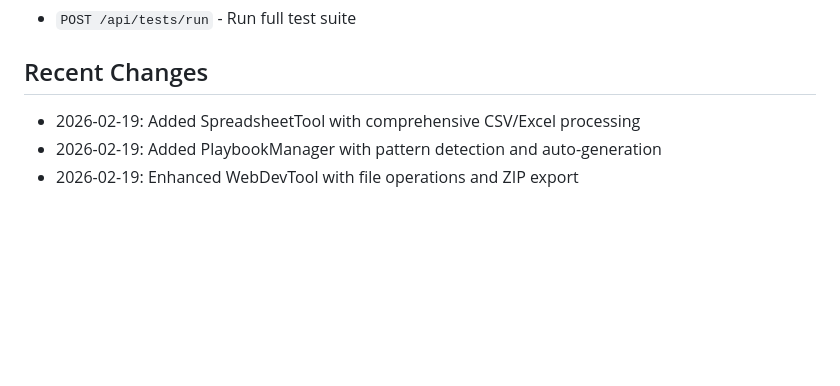
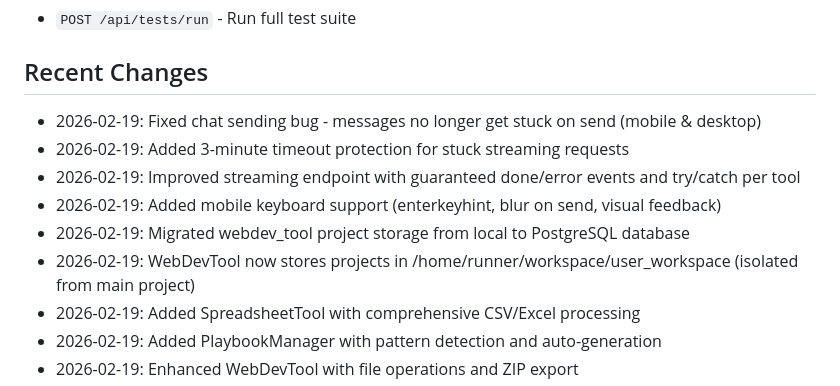
Before and after one commit to dugongyete-ui/agent-manus, a Markdown page: replit.md, the part around the change. Drawn GitHub-style; blank space fills up the shorter version.

Commit message:
Update project documentation with recent changes and improvements
Update replit.md to reflect recent changes including bug fixes, new features, and database migration for webdev projects.

Replit-Commit-Author: Agent
Replit-Commit-Session-Id: d79d6bac-cd5f-4099-86fe-e73e069fd17a
Replit-Commit-Checkpoint-Type: intermediate_checkpoint
Replit-Commit-Event-Id: ebed343d-0e92-417c-8451-b3b39e37bb71
Replit-Commit-Screenshot-Url: https://storage.googleapis.com/screenshot-production-us-central1/f200d2a8-6c2d-4d37-9adc-4ef3e90d7ed3/d79d6bac-cd5f-4099-86fe-e73e069fd17a/73Egqu0
Replit-Helium-Checkpoint-Created: true

```diff
--- a/replit.md
+++ b/replit.md
@@ -106,6 +106,12 @@ Protocol server for standardized communication with external model providers.
 - `POST /api/tests/run` - Run full test suite
 
 ## Recent Changes
+- 2026-02-19: Fixed chat sending bug - messages no longer get stuck on send (mobile & desktop)
+- 2026-02-19: Added 3-minute timeout protection for stuck streaming requests
+- 2026-02-19: Improved streaming endpoint with guaranteed done/error events and try/catch per tool
+- 2026-02-19: Added mobile keyboard support (enterkeyhint, blur on send, visual feedback)
+- 2026-02-19: Migrated webdev_tool project storage from local to PostgreSQL database
+- 2026-02-19: WebDevTool now stores projects in /home/runner/workspace/user_workspace (isolated from main project)
 - 2026-02-19: Added SpreadsheetTool with comprehensive CSV/Excel processing
 - 2026-02-19: Added PlaybookManager with pattern detection and auto-generation
 - 2026-02-19: Enhanced WebDevTool with file operations and ZIP export
```
